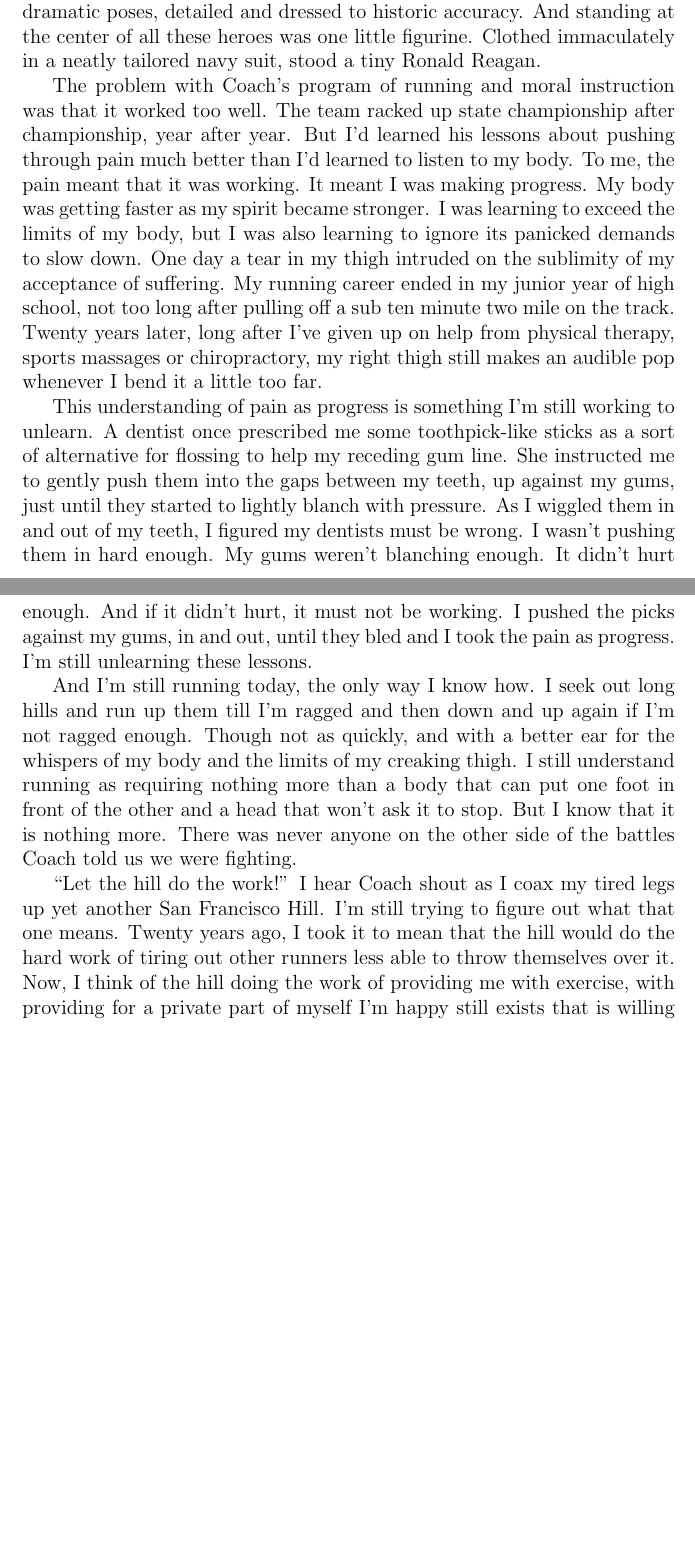
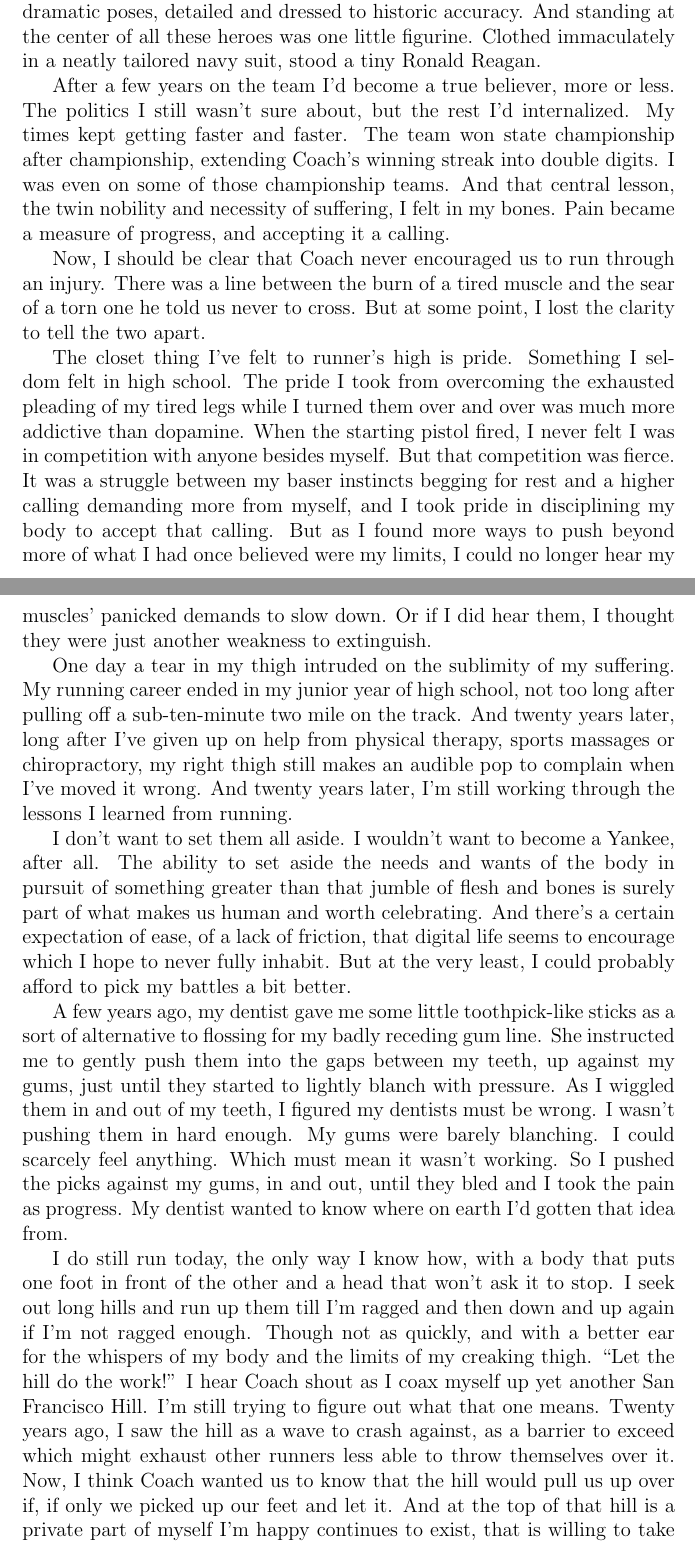
Before and after one commit to waltaskew/writing, a LaTeX book (southern_running/southern_running.tex): two parts of pages 5 and 6 of 6 before the commit and two parts of pages 5 and 6 of 7 after it, joined at a grey line, cut so that both start at the same text, the shorter picture padded with empty space. Compiled offline with pdfLaTeX.

Commit message:
ending rework

```diff
--- a/southern_running/southern_running.tex
+++ b/southern_running/southern_running.tex
@@ -240,60 +240,88 @@ And standing at the center of all these heroes was one little figurine.
 Clothed immaculately in a neatly tailored navy suit, stood a tiny
 Ronald Reagan.
 
-The problem with Coach's program of running and moral instruction was
-that it worked too well.
-The team racked up state championship after championship, year after
-year.
-But I'd learned his lessons about pushing through pain much better
-than I'd learned to listen to my body.
-To me, the pain meant that it was working.
-It meant I was making progress.
-My body was getting faster as my spirit became stronger.
-I was learning to exceed the limits of my body, but I was also
-learning to ignore its panicked demands to slow down.
-One day a tear in my thigh intruded on the sublimity of my acceptance
-of suffering.
+After a few years on the team I'd become a true believer, more or
+less.
+The politics I still wasn't sure about, but the rest I'd internalized.
+My times kept getting faster and faster.
+The team won state championship after championship, extending Coach's
+winning streak into double digits.
+I was even on some of those championship teams.
+And that central lesson, the twin nobility and necessity of suffering,
+I felt in my bones.
+Pain became a measure of progress, and accepting it a calling.
+
+Now, I should be clear that Coach never encouraged us to run through an
+injury.
+There was a line between the burn of a tired muscle and the sear of a
+torn one he told us never to cross.
+But at some point, I lost the clarity to tell the two apart.
+
+The closet thing I've felt to runner's high is pride.
+Something I seldom felt in high school.
+The pride I took from overcoming the exhausted pleading of my tired
+legs while I turned them over and over was much more addictive than
+dopamine.
+When the starting pistol fired, I never felt I was in competition with
+anyone besides myself.
+But that competition was fierce.
+It was a struggle between my baser instincts begging for rest and a
+higher calling demanding more from myself, and I took pride in
+disciplining my body to accept that calling.
+But as I found more ways to push beyond more of what I had once
+believed were my limits, I could no longer hear my muscles' panicked
+demands to slow down.
+Or if I did hear them, I thought they were just another weakness to
+extinguish.
+
+One day a tear in my thigh intruded on the sublimity of my suffering.
 My running career ended in my junior year of high school, not too long
-after pulling off a sub ten minute two mile on the track.
-Twenty years later, long after I've given up on help from physical
+after pulling off a sub-ten-minute two mile on the track.
+And twenty years later, long after I've given up on help from physical
 therapy, sports massages or chiropractory, my right thigh still makes
-an audible pop whenever I bend it a little too far.
+an audible pop to complain when I've moved it wrong.
+And twenty years later, I'm still working through the lessons I
+learned from running.
 
-This understanding of pain as progress is something I'm still working
-to unlearn.
-A dentist once prescribed me some toothpick-like sticks as a sort of
-alternative for flossing to help my receding gum line.
+I don't want to set them all aside.
+I wouldn't want to become a Yankee, after all.
+The ability to set aside the needs and wants of the body in pursuit of
+something greater than that jumble of flesh and bones is surely part
+of what makes us human and worth celebrating.
+And there's a certain expectation of ease, of a lack of friction, that
+digital life seems to encourage which I hope to never fully inhabit.
+But at the very least, I could probably afford to pick my battles a
+bit better.
+
+A few years ago, my dentist gave me some little toothpick-like sticks
+as a sort of alternative to flossing for my badly receding gum line.
 She instructed me to gently push them into the gaps between my teeth,
 up against my gums, just until they started to lightly blanch with
 pressure.
 As I wiggled them in and out of my teeth, I figured my dentists must
 be wrong.
 I wasn't pushing them in hard enough.
-My gums weren't blanching enough.
-It didn't hurt enough.
-And if it didn't hurt, it must not be working.
-I pushed the picks against my gums, in and out, until they bled and I
-took the pain as progress.
-I'm still unlearning these lessons.
+My gums were barely blanching.
+I could scarcely feel anything.
+Which must mean it wasn't working.
+So I pushed the picks against my gums, in and out, until they bled and
+I took the pain as progress.
+My dentist wanted to know where on earth I'd gotten that idea from.
 
-And I'm still running today, the only way I know how.
+I do still run today, the only way I know how, with a body that puts
+one foot in front of the other and a head that won't ask it to stop.
 I seek out long hills and run up them till I'm ragged and then
 down and up again if I'm not ragged enough.
 Though not as quickly, and with a better ear for the whispers of my
 body and the limits of my creaking thigh.
-I still understand running as requiring nothing more than a body that
-can put one foot in front of the other and a head that won’t ask it to
-stop.
-But I know that it is nothing more.
-There was never anyone on the other side of the battles Coach
-told us we were fighting.
-
-``Let the hill do the work!'' I hear Coach shout as I coax my
-tired legs up yet another San Francisco Hill.
+``Let the hill do the work!'' I hear Coach shout as I coax myself up
+yet another San Francisco Hill.
 I'm still trying to figure out what that one means.
-Twenty years ago, I took it to mean that the hill would do the hard
-work of tiring out other runners less able to throw themselves over
-it.
-Now, I think of the hill doing the work of providing me with exercise,
-with providing for a private part of myself I'm happy still exists
-that is willing to take up a challenge but content enough to see it
+Twenty years ago, I saw the hill as a wave to crash against, as a
+barrier to exceed which might exhaust other runners less able to throw
+themselves over it.
+Now, I think Coach wanted us to know that the hill would pull us up
+over if, if only we picked up our feet and let it.
+And at the top of that hill is a private part of myself I'm happy
+continues to exist, that is willing to take up a challenge but content
+to see it as nothing more.
```
Also changed, not shown: southern_running/southern_running.pdf, southern_running/southern_running.tex (14 more changed lines).
